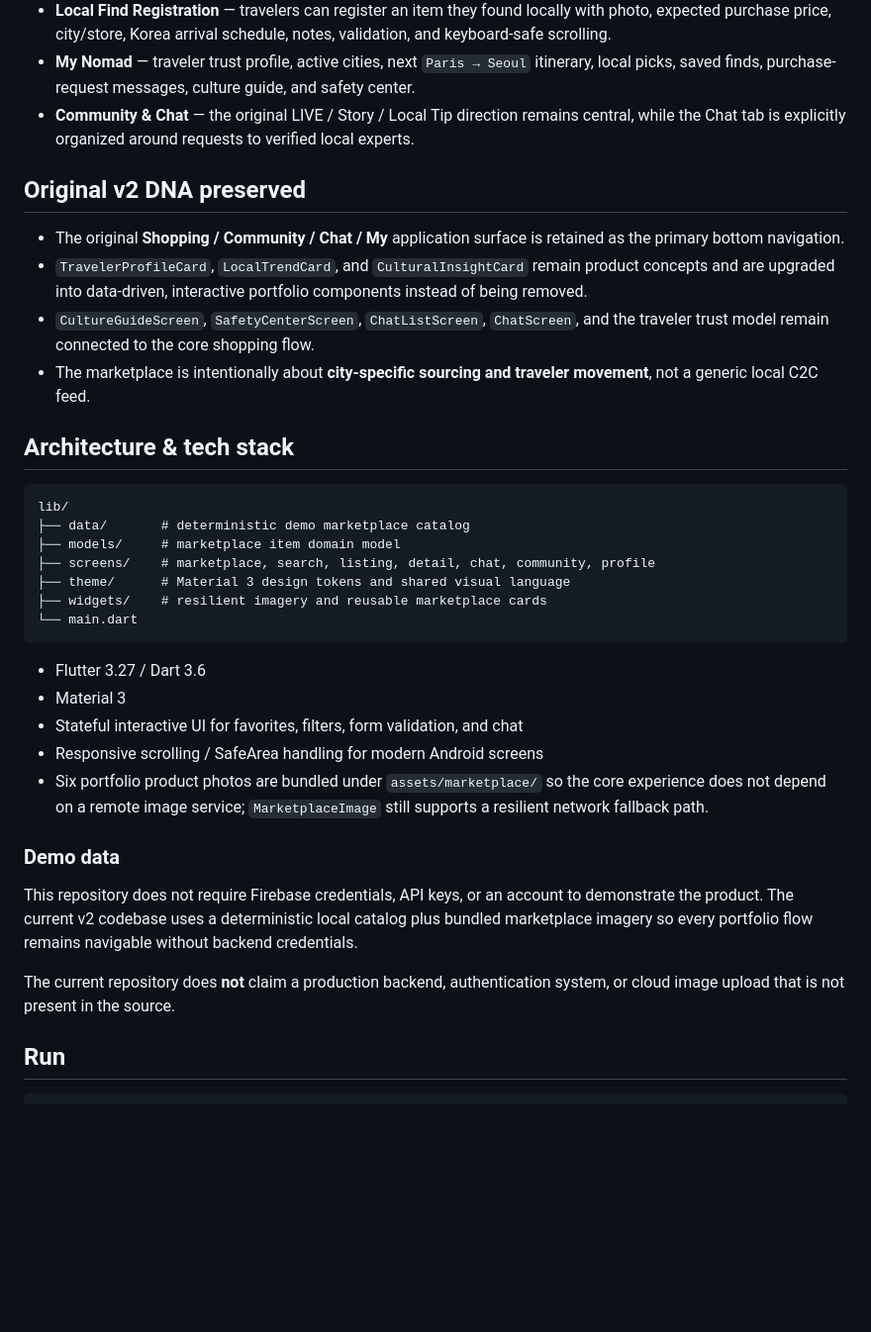
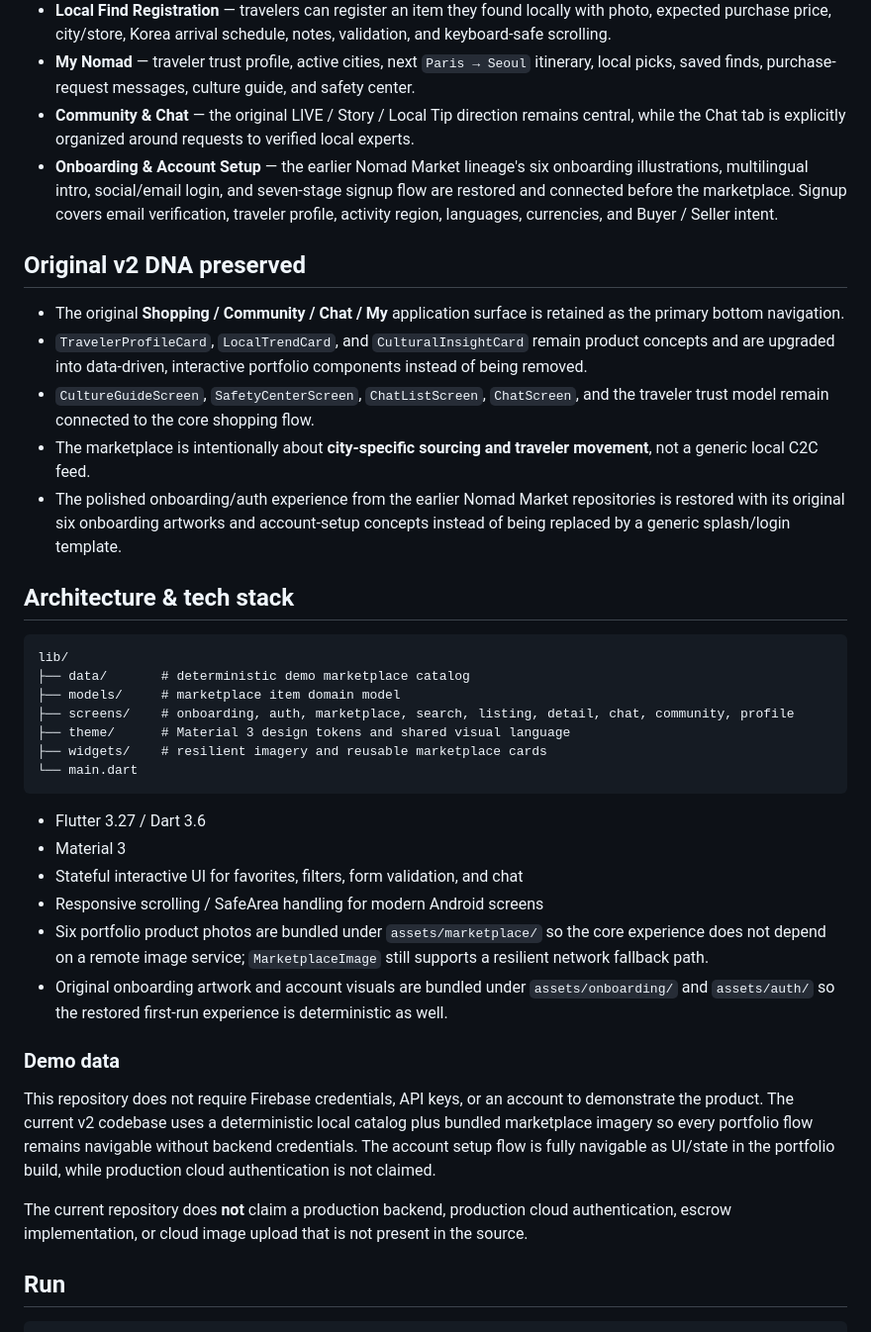
Before and after one commit to oosuhada/flutter_nomad_market_v2, a Markdown page: README.md, the part around the change printed below. Shown: that part at 99% size. Rendered like a GitHub page; blank space fills up the shorter version.

Commit message:
docs: update README documentation

```diff
--- a/README.md
+++ b/README.md
@@ -27,6 +34,7 @@ All preview images above were captured from an Android 15 emulator at **1080 ×
 - **Local Find Registration** — travelers can register an item they found locally with photo, expected purchase price, city/store, Korea arrival schedule, notes, validation, and keyboard-safe scrolling.
 - **My Nomad** — traveler trust profile, active cities, next `Paris → Seoul` itinerary, local picks, saved finds, purchase-request messages, culture guide, and safety center.
 - **Community & Chat** — the original LIVE / Story / Local Tip direction remains central, while the Chat tab is explicitly organized around requests to verified local experts.
+- **Onboarding & Account Setup** — the earlier Nomad Market lineage's six onboarding illustrations, multilingual intro, social/email login, and seven-stage signup flow are restored and connected before the marketplace. Signup covers email verification, traveler profile, activity region, languages, currencies, and Buyer / Seller intent.
 
 ## Original v2 DNA preserved
 
@@ -34,6 +42,7 @@ All preview images above were captured from an Android 15 emulator at **1080 ×
 - `TravelerProfileCard`, `LocalTrendCard`, and `CulturalInsightCard` remain product concepts and are upgraded into data-driven, interactive portfolio components instead of being removed.
 - `CultureGuideScreen`, `SafetyCenterScreen`, `ChatListScreen`, `ChatScreen`, and the traveler trust model remain connected to the core shopping flow.
 - The marketplace is intentionally about **city-specific sourcing and traveler movement**, not a generic local C2C feed.
+- The polished onboarding/auth experience from the earlier Nomad Market repositories is restored with its original six onboarding artworks and account-setup concepts instead of being replaced by a generic splash/login template.
 
 ## Architecture & tech stack
 
@@ -41,7 +50,7 @@ All preview images above were captured from an Android 15 emulator at **1080 ×
 lib/
 ├── data/       # deterministic demo marketplace catalog
 ├── models/     # marketplace item domain model
-├── screens/    # marketplace, search, listing, detail, chat, community, profile
+├── screens/    # onboarding, auth, marketplace, search, listing, detail, chat, community, profile
 ├── theme/      # Material 3 design tokens and shared visual language
 ├── widgets/    # resilient imagery and reusable marketplace cards
 └── main.dart
@@ -52,12 +61,13 @@ lib/
 - Stateful interactive UI for favorites, filters, form validation, and chat
 - Responsive scrolling / SafeArea handling for modern Android screens
 - Six portfolio product photos are bundled under `assets/marketplace/` so the core experience does not depend on a remote image service; `MarketplaceImage` still supports a resilient network fallback path.
+- Original onboarding artwork and account visuals are bundled under `assets/onboarding/` and `assets/auth/` so the restored first-run experience is deterministic as well.
 
 ### Demo data
 
-This repository does not require Firebase credentials, API keys, or an account to demonstrate the product. The current v2 codebase uses a deterministic local catalog plus bundled marketplace imagery so every portfolio flow remains navigable without backend credentials.
+This repository does not require Firebase credentials, API keys, or an account to demonstrate the product. The current v2 codebase uses a deterministic local catalog plus bundled marketplace imagery so every portfolio flow remains navigable without backend credentials. The account setup flow is fully navigable as UI/state in the portfolio build, while production cloud authentication is not claimed.
 
-The current repository does **not** claim a production backend, authentication system, or cloud image upload that is not present in the source.
+The current repository does **not** claim a production backend, production cloud authentication, escrow implementation, or cloud image upload that is not present in the source.
 
 ## Run
 
```
Also changed, not shown: other parts of README.md (+15 -1 lines).
